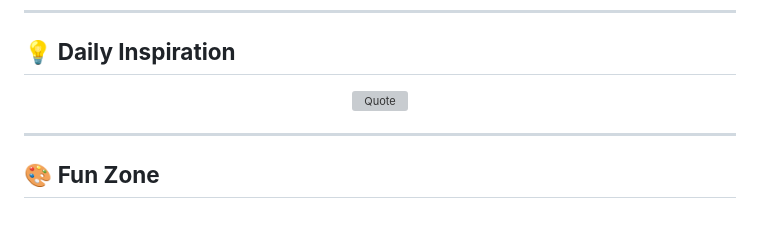
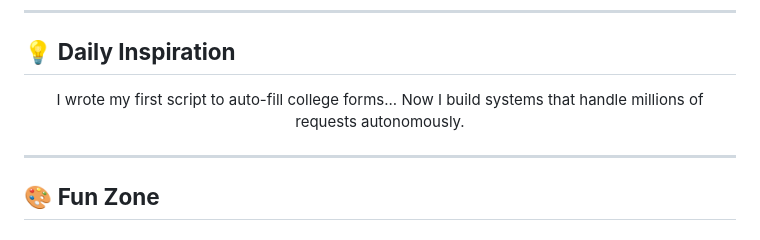
Before and after one commit to ShivamNox/shivamnox, a Markdown page: README.md, the part around the change. Drawn GitHub-style; grey boxes are pictures that could not be loaded.

```diff
--- a/README.md
+++ b/README.md
@@ -160,7 +160,8 @@ graph TD
 
 <div align="center">
 
-![Quote](https://github-readme-quotes.herokuapp.com/quote?theme=tokyonight&layout=default&font=Redhat-Mono)
+I wrote my first script to auto-fill college forms...
+Now I build systems that handle millions of requests autonomously.
 
 </div>
 
```
